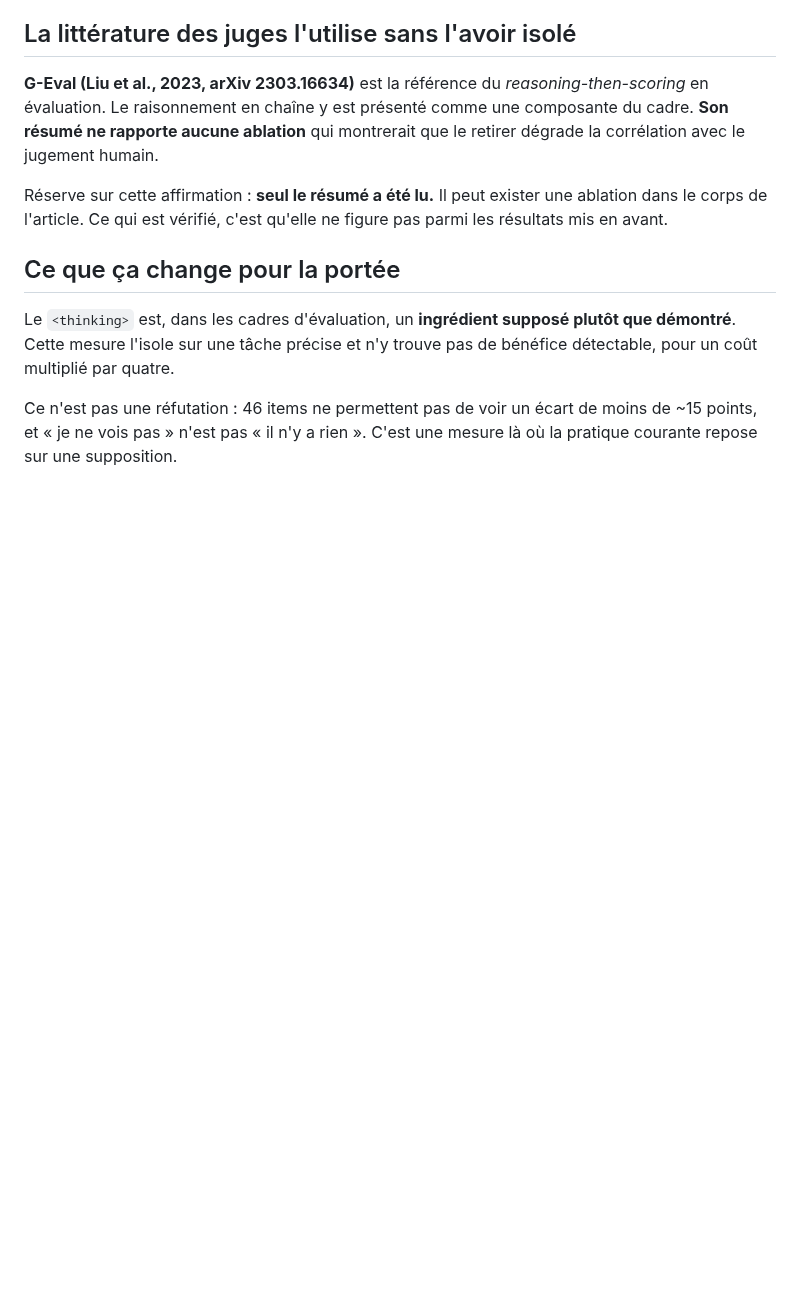
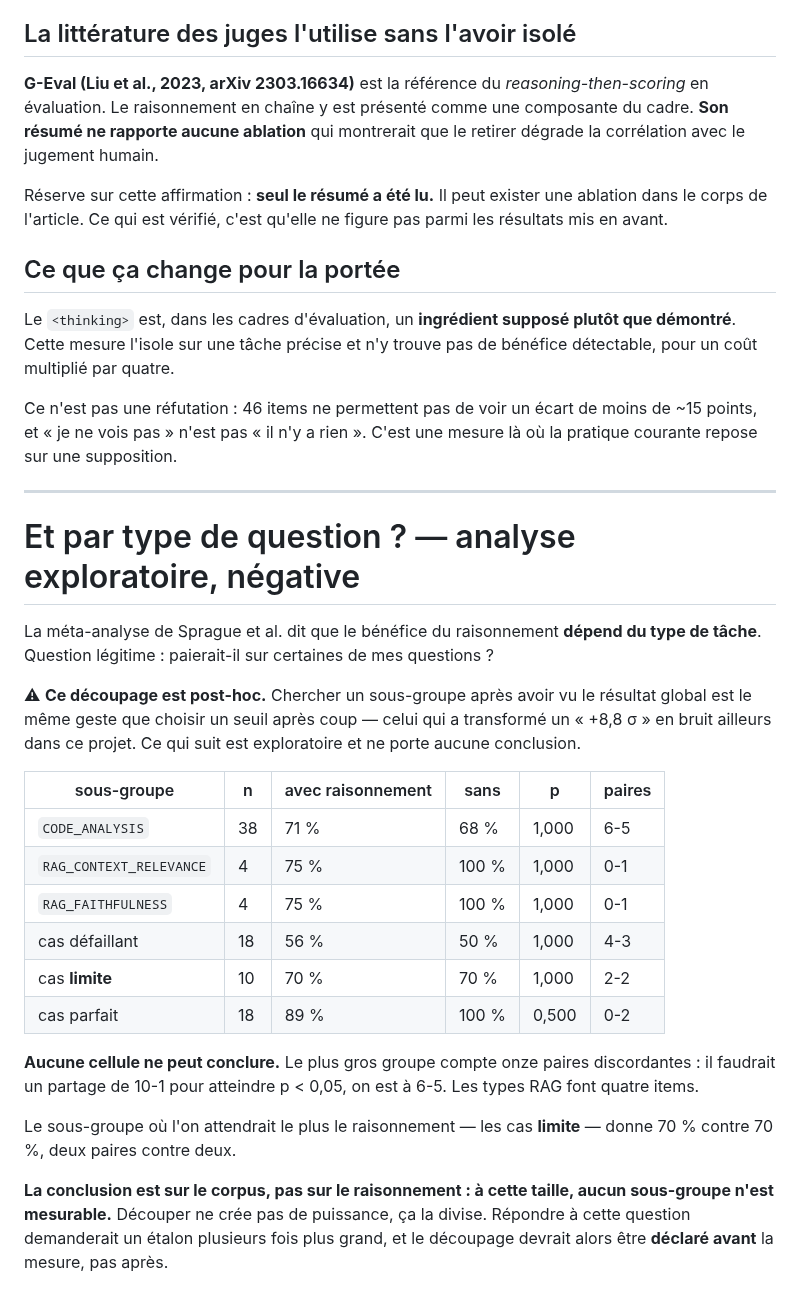
Before and after one commit to baretto-labs/llm-as-a-judge, a Markdown page: judge-finetune/fidelite/RESULTAT.md, the part around the change. GitHub-like rendering; blank space fills up the shorter version.

Commit message:
Record the by-task breakdown, and that it cannot answer
Sprague et al. make the benefit of reasoning depend on task type, so the question
of whether it pays on some of these questions and not others is a fair one. The
corpus cannot answer it.

Every cell is flat. The largest group, code analysis, has eleven discordant pairs
and splits six to five, where ten to one would be needed for significance. The two
RAG task types have four items each. And the subgroup where reasoning would be
most expected to matter, the borderline cases, gives seventy percent against
seventy with two pairs each way.

Recorded with the warning that matters more than the table: this slicing is
post-hoc, the same move as choosing a threshold after seeing the data, which
turned an 8.8 sigma into noise elsewhere in this project. So the conclusion is
about the corpus rather than about reasoning — at this size no subgroup is
measurable, and slicing divides power rather than creating it. Answering it would
need a much larger standard, with the split declared before the measurement.

Co-Authored-By: Claude Opus 5 <noreply@anthropic.com>

```diff
--- a/judge-finetune/fidelite/RESULTAT.md
+++ b/judge-finetune/fidelite/RESULTAT.md
@@ -173,3 +173,36 @@ bénéfice détectable, pour un coût multiplié par quatre.
 Ce n'est pas une réfutation : 46 items ne permettent pas de voir un écart de
 moins de ~15 points, et « je ne vois pas » n'est pas « il n'y a rien ». C'est une
 mesure là où la pratique courante repose sur une supposition.
+
+---
+
+# Et par type de question ? — analyse exploratoire, négative
+
+La méta-analyse de Sprague et al. dit que le bénéfice du raisonnement **dépend du
+type de tâche**. Question légitime : paierait-il sur certaines de mes questions ?
+
+⚠ **Ce découpage est post-hoc.** Chercher un sous-groupe après avoir vu le
+résultat global est le même geste que choisir un seuil après coup — celui qui a
+transformé un « +8,8 σ » en bruit ailleurs dans ce projet. Ce qui suit est
+exploratoire et ne porte aucune conclusion.
+
+| sous-groupe | n | avec raisonnement | sans | p | paires |
+|---|---|---|---|---|---|
+| `CODE_ANALYSIS` | 38 | 71 % | 68 % | 1,000 | 6-5 |
+| `RAG_CONTEXT_RELEVANCE` | 4 | 75 % | 100 % | 1,000 | 0-1 |
+| `RAG_FAITHFULNESS` | 4 | 75 % | 100 % | 1,000 | 0-1 |
+| cas défaillant | 18 | 56 % | 50 % | 1,000 | 4-3 |
+| cas **limite** | 10 | 70 % | 70 % | 1,000 | 2-2 |
+| cas parfait | 18 | 89 % | 100 % | 0,500 | 0-2 |
+
+**Aucune cellule ne peut conclure.** Le plus gros groupe compte onze paires
+discordantes : il faudrait un partage de 10-1 pour atteindre p < 0,05, on est à
+6-5. Les types RAG font quatre items.
+
+Le sous-groupe où l'on attendrait le plus le raisonnement — les cas **limite** —
+donne 70 % contre 70 %, deux paires contre deux.
+
+**La conclusion est sur le corpus, pas sur le raisonnement : à cette taille, aucun
+sous-groupe n'est mesurable.** Découper ne crée pas de puissance, ça la divise.
+Répondre à cette question demanderait un étalon plusieurs fois plus grand, et
+le découpage devrait alors être **déclaré avant** la mesure, pas après.
```
